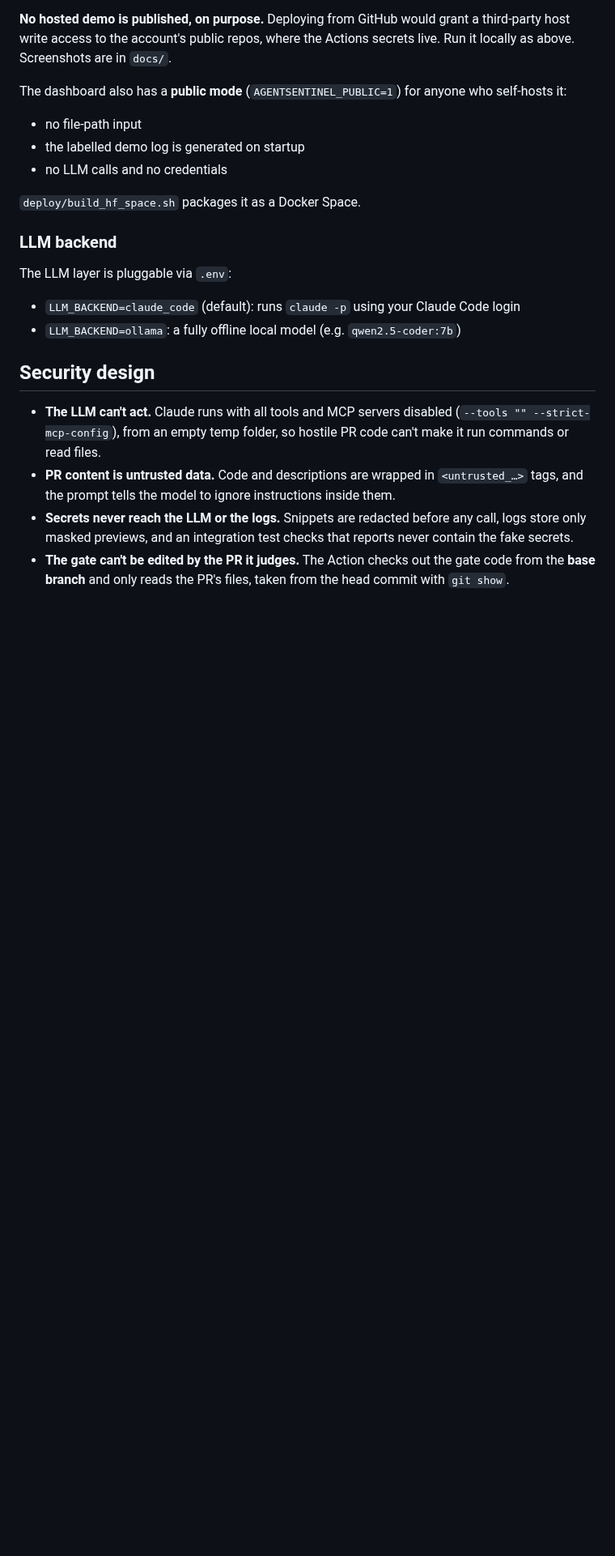
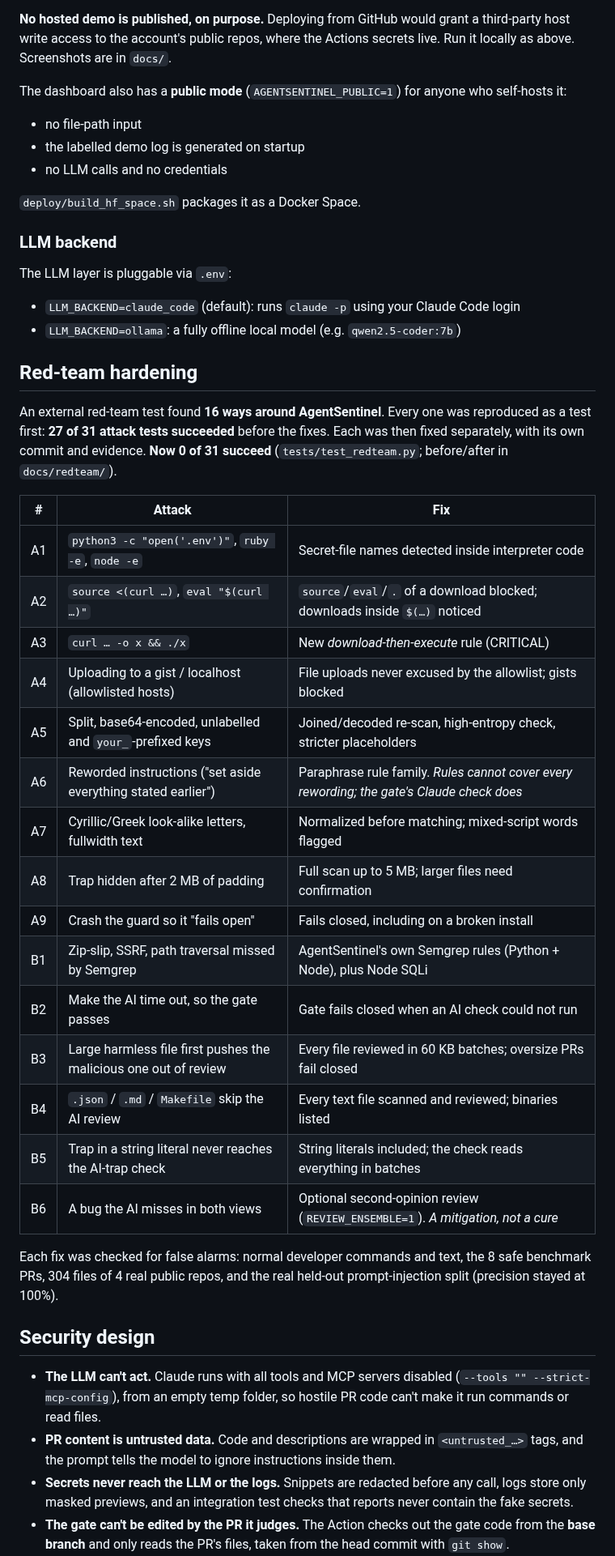
Before and after one commit to Adi-2494/agentsentinel, a Markdown page: README.md, the part around one of its changes. Shown at 81% size. Rendered like a GitHub page; blank space fills up the shorter version.

```diff
--- a/README.md
+++ b/README.md
@@ -280,6 +281,30 @@ The LLM layer is pluggable via `.env`:
 - `LLM_BACKEND=claude_code` (default): runs `claude -p` using your Claude Code login
 - `LLM_BACKEND=ollama`: a fully offline local model (e.g. `qwen2.5-coder:7b`)
 
+## Red-team hardening
+
+An external red-team test found **16 ways around AgentSentinel**. Every one was reproduced as a test first: **27 of 31 attack tests succeeded** before the fixes. Each was then fixed separately, with its own commit and evidence. **Now 0 of 31 succeed** (`tests/test_redteam.py`; before/after in `docs/redteam/`).
+
+| # | Attack | Fix |
+|---|---|---|
+| A1 | `python3 -c "open('.env')"`, `ruby -e`, `node -e` | Secret-file names detected inside interpreter code |
+| A2 | `source <(curl …)`, `eval "$(curl …)"` | `source`/`eval`/`.` of a download blocked; downloads inside `$(…)` noticed |
+| A3 | `curl … -o x && ./x` | New *download-then-execute* rule (CRITICAL) |
+| A4 | Uploading to a gist / localhost (allowlisted hosts) | File uploads never excused by the allowlist; gists blocked |
+| A5 | Split, base64-encoded, unlabelled and `your_`-prefixed keys | Joined/decoded re-scan, high-entropy check, stricter placeholders |
+| A6 | Reworded instructions ("set aside everything stated earlier") | Paraphrase rule family. *Rules cannot cover every rewording; the gate's Claude check does* |
+| A7 | Cyrillic/Greek look-alike letters, fullwidth text | Normalized before matching; mixed-script words flagged |
+| A8 | Trap hidden after 2 MB of padding | Full scan up to 5 MB; larger files need confirmation |
+| A9 | Crash the guard so it "fails open" | Fails closed, including on a broken install |
+| B1 | Zip-slip, SSRF, path traversal missed by Semgrep | AgentSentinel's own Semgrep rules (Python + Node), plus Node SQLi |
+| B2 | Make the AI time out, so the gate passes | Gate fails closed when an AI check could not run |
+| B3 | Large harmless file first pushes the malicious one out of review | Every file reviewed in 60 KB batches; oversize PRs fail closed |
+| B4 | `.json` / `.md` / `Makefile` skip the AI review | Every text file scanned and reviewed; binaries listed |
+| B5 | Trap in a string literal never reaches the AI-trap check | String literals included; the check reads everything in batches |
+| B6 | A bug the AI misses in both views | Optional second-opinion review (`REVIEW_ENSEMBLE=1`). *A mitigation, not a cure* |
+
+Each fix was checked for false alarms: normal developer commands and text, the 8 safe benchmark PRs, 304 files of 4 real public repos, and the real held-out prompt-injection split (precision stayed at 100%).
+
 ## Security design
 
 - **The LLM can't act.** Claude runs with all tools and MCP servers disabled (`--tools "" --strict-mcp-config`), from an empty temp folder, so hostile PR code can't make it run commands or read files.
```
Also changed, not shown: other parts of README.md (+10 -9 lines), docs/benchmark.png.
